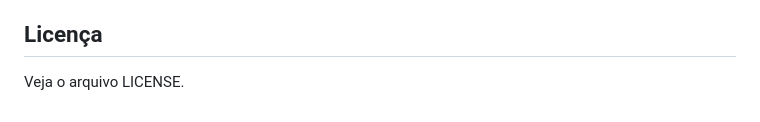
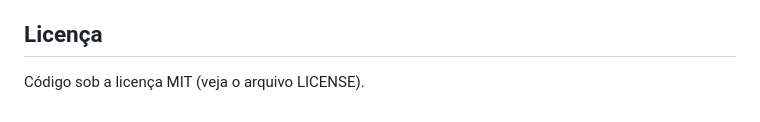
Before and after one commit to GuilhermeAraujoDeCastro/Selecionar-filme-da-barbie-, a Markdown page: README.md, the part around the change. GitHub-like rendering.

Commit message:
docs: README diz que o código está sob a MIT
Co-Authored-By: Claude Opus 5.5 <noreply@anthropic.com>

```diff
--- a/README.md
+++ b/README.md
@@ -79,4 +79,4 @@ As regras do Firestore ficam em `firestore.rules` e precisam ser publicadas no F
 
 ## Licença
 
-Veja o arquivo LICENSE.
+Código sob a licença MIT (veja o arquivo LICENSE).
```
